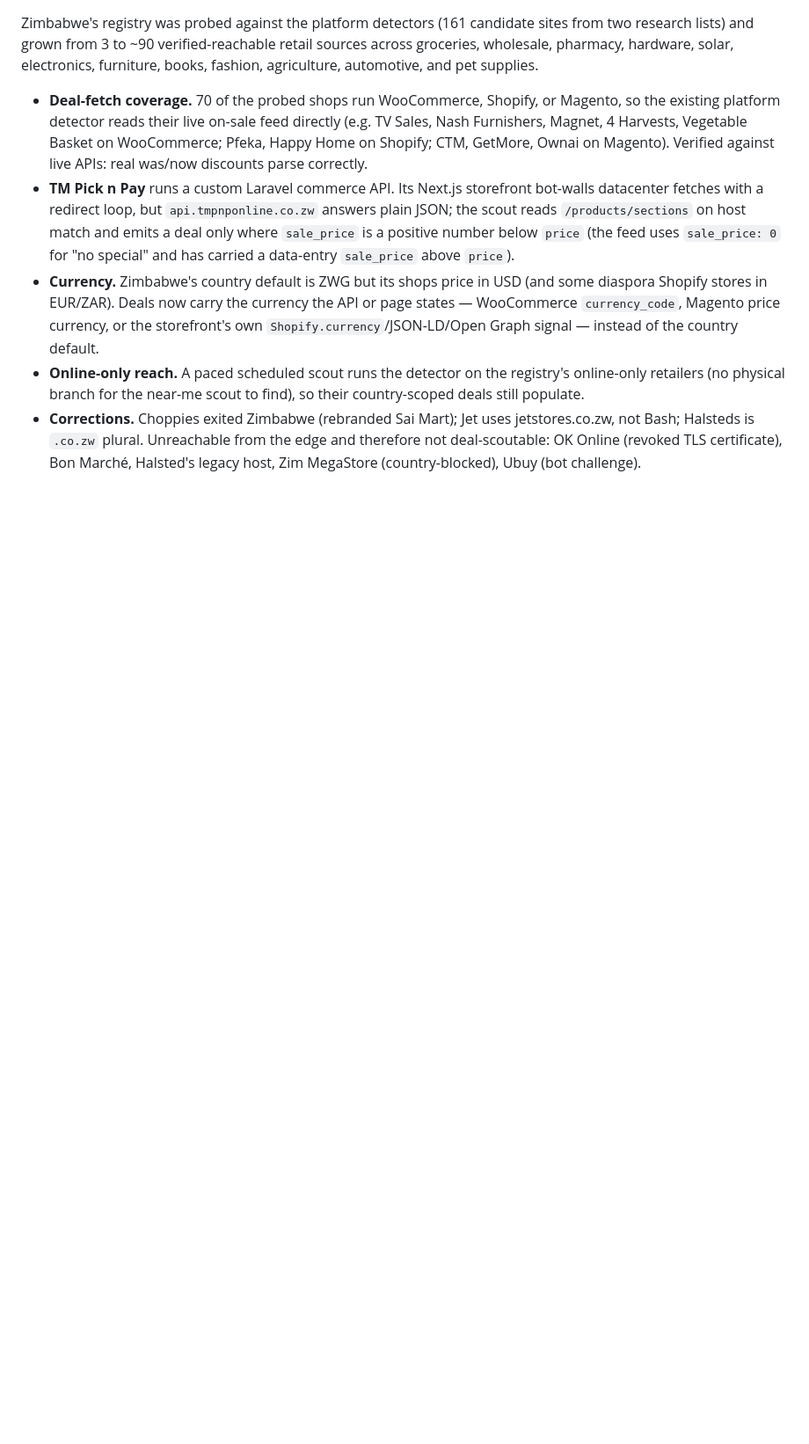
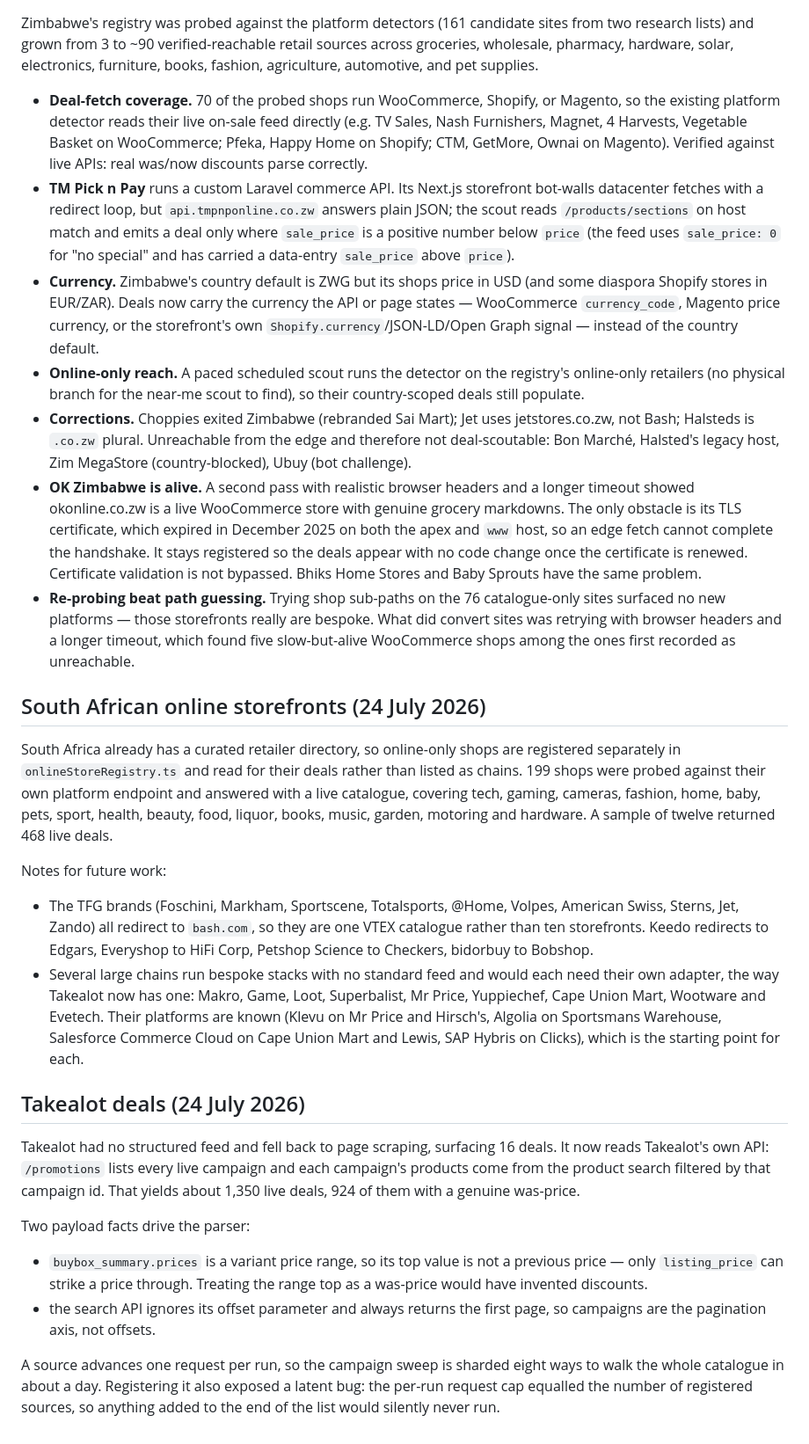
Before and after one commit to EugeneBoondock/trolleyscout, a Markdown page: docs/sadc-public-source-audit-2026-07-23.md, the part around the change. Shown at 88% size. Rendered like a GitHub page; blank space fills up the shorter version.

Commit message:
docs: record Takealot campaign feed and online storefront coverage

```diff
--- a/docs/sadc-public-source-audit-2026-07-23.md
+++ b/docs/sadc-public-source-audit-2026-07-23.md
@@ -61,6 +61,60 @@ supplies.
   find), so their country-scoped deals still populate.
 - **Corrections.** Choppies exited Zimbabwe (rebranded Sai Mart); Jet uses
   jetstores.co.zw, not Bash; Halsteds is `.co.zw` plural. Unreachable from the
-  edge and therefore not deal-scoutable: OK Online (revoked TLS certificate),
-  Bon Marché, Halsted's legacy host, Zim MegaStore (country-blocked), Ubuy
-  (bot challenge).
+  edge and therefore not deal-scoutable: Bon Marché, Halsted's legacy host, Zim
+  MegaStore (country-blocked), Ubuy (bot challenge).
+- **OK Zimbabwe is alive.** A second pass with realistic browser headers and a
+  longer timeout showed okonline.co.zw is a live WooCommerce store with genuine
+  grocery markdowns. The only obstacle is its TLS certificate, which expired in
+  December 2025 on both the apex and `www` host, so an edge fetch cannot
+  complete the handshake. It stays registered so the deals appear with no code
+  change once the certificate is renewed. Certificate validation is not
+  bypassed. Bhiks Home Stores and Baby Sprouts have the same problem.
+- **Re-probing beat path guessing.** Trying shop sub-paths on the 76
+  catalogue-only sites surfaced no new platforms — those storefronts really are
+  bespoke. What did convert sites was retrying with browser headers and a
+  longer timeout, which found five slow-but-alive WooCommerce shops among the
+  ones first recorded as unreachable.
+
+## South African online storefronts (24 July 2026)
+
+South Africa already has a curated retailer directory, so online-only shops are
+registered separately in `onlineStoreRegistry.ts` and read for their deals
+rather than listed as chains. 199 shops were probed against their own platform
+endpoint and answered with a live catalogue, covering tech, gaming, cameras,
+fashion, home, baby, pets, sport, health, beauty, food, liquor, books, music,
+garden, motoring and hardware. A sample of twelve returned 468 live deals.
+
+Notes for future work:
+
+- The TFG brands (Foschini, Markham, Sportscene, Totalsports, @Home, Volpes,
+  American Swiss, Sterns, Jet, Zando) all redirect to `bash.com`, so they are
+  one VTEX catalogue rather than ten storefronts. Keedo redirects to Edgars,
+  Everyshop to HiFi Corp, Petshop Science to Checkers, bidorbuy to Bobshop.
+- Several large chains run bespoke stacks with no standard feed and would each
+  need their own adapter, the way Takealot now has one: Makro, Game, Loot,
+  Superbalist, Mr Price, Yuppiechef, Cape Union Mart, Wootware and Evetech.
+  Their platforms are known (Klevu on Mr Price and Hirsch's, Algolia on
+  Sportsmans Warehouse, Salesforce Commerce Cloud on Cape Union Mart and Lewis,
+  SAP Hybris on Clicks), which is the starting point for each.
+
+## Takealot deals (24 July 2026)
+
+Takealot had no structured feed and fell back to page scraping, surfacing 16
+deals. It now reads Takealot's own API: `/promotions` lists every live campaign
+and each campaign's products come from the product search filtered by that
+campaign id. That yields about 1,350 live deals, 924 of them with a genuine
+was-price.
+
+Two payload facts drive the parser:
+
+- `buybox_summary.prices` is a variant price range, so its top value is not a
+  previous price — only `listing_price` can strike a price through. Treating
+  the range top as a was-price would have invented discounts.
+- the search API ignores its offset parameter and always returns the first
+  page, so campaigns are the pagination axis, not offsets.
+
+A source advances one request per run, so the campaign sweep is sharded eight
+ways to walk the whole catalogue in about a day. Registering it also exposed a
+latent bug: the per-run request cap equalled the number of registered sources,
+so anything added to the end of the list would silently never run.
```
